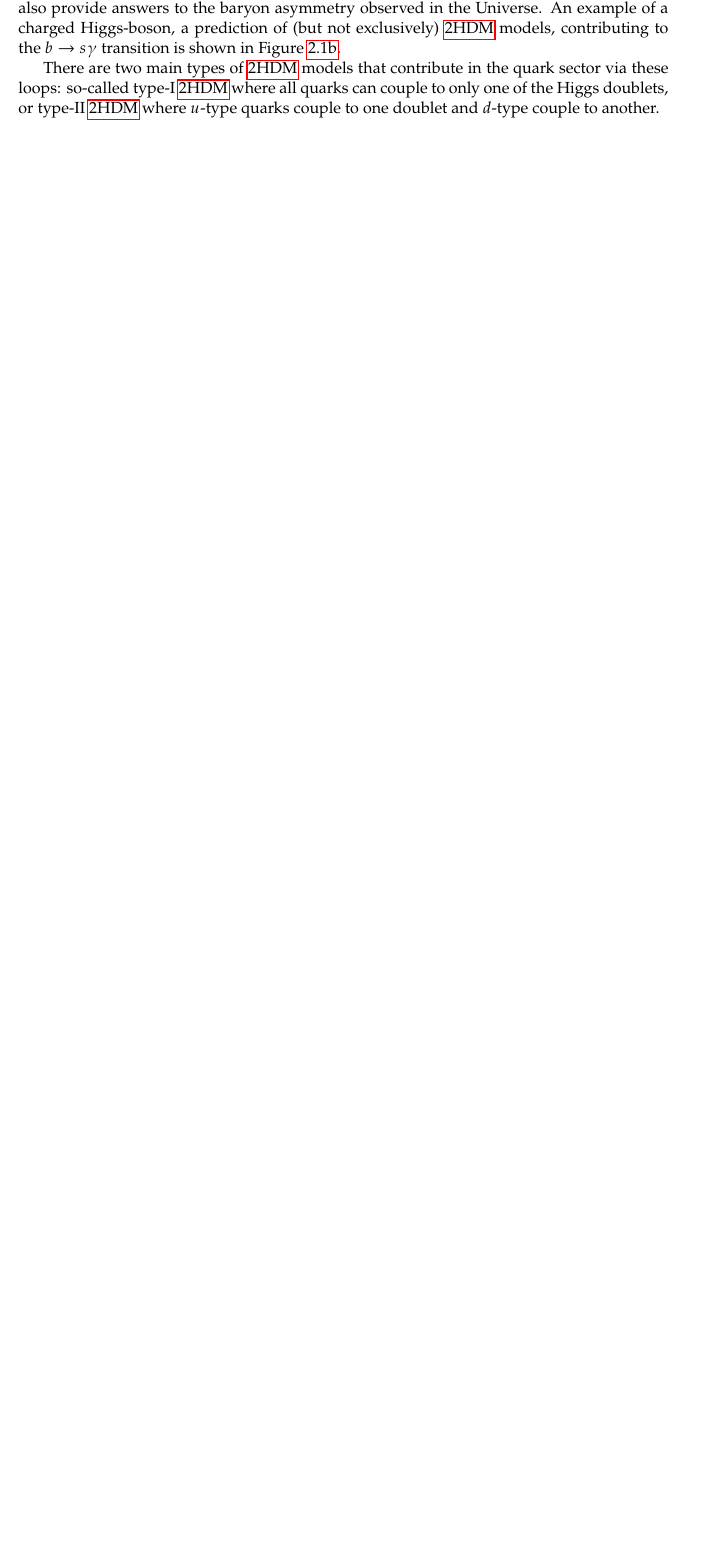
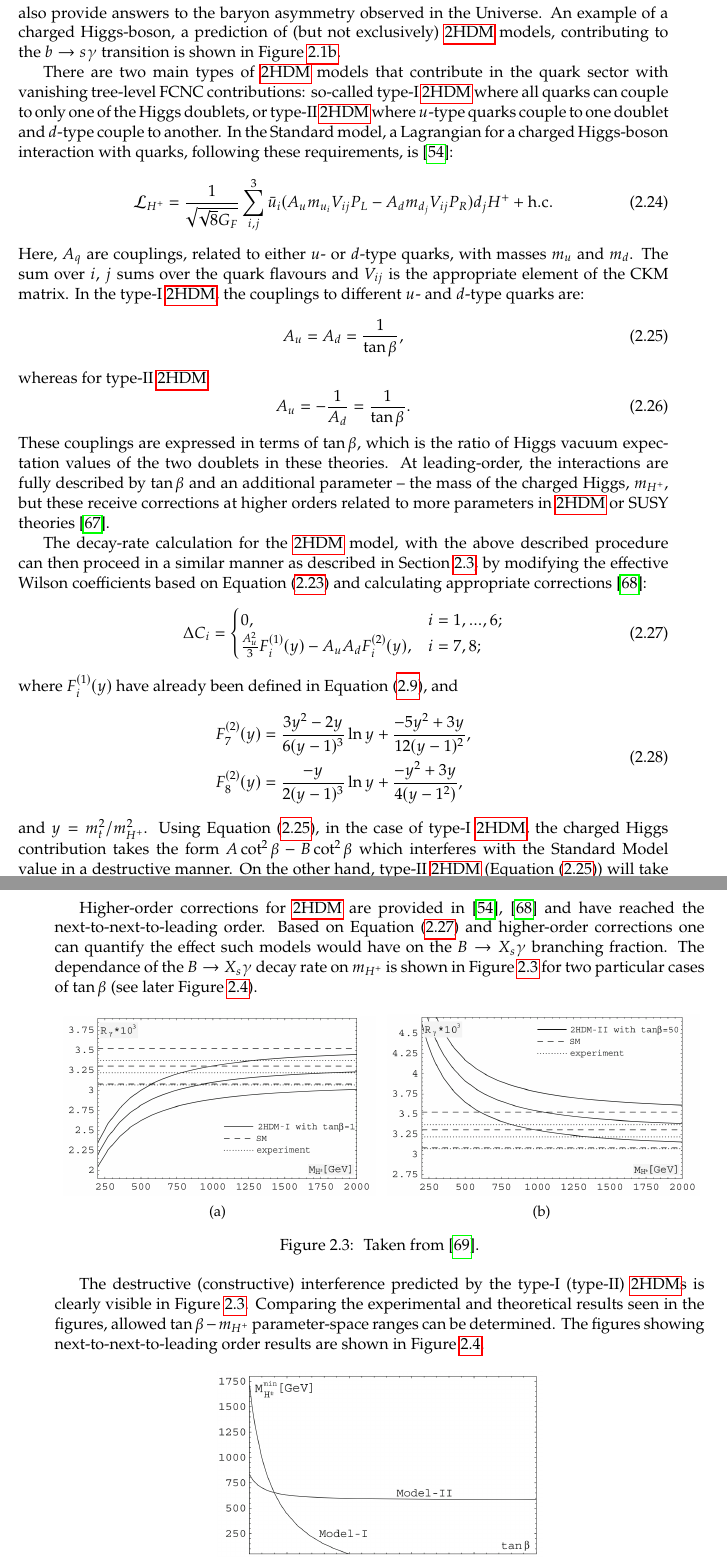
Before and after one commit to henrikas-svidras/phd_thesis, a LaTeX thesis (thesis.tex, which reads chapters/theory.tex): part of page 16 of 39 before the commit and two parts of pages 16 and 17 of 41 after it, the two joined at a grey line, cut so that both start at the same text, the shorter picture padded with empty space. Compiled offline with pdfLaTeX.

Commit message:
big push in bsm chapter, nearly done

```diff
--- a/chapters/theory.tex
+++ b/chapters/theory.tex
@@ -353,6 +344,61 @@ Furthermore, having a second Higgs doublet could allow to solve the strong-CP pr
 Finally, it may also provide answers to the baryon asymmetry observed in the Universe.
 An example of a charged Higgs-boson, a prediction of (but not exclusively) \TwoHDM models, contributing to the \btosgamma transition is shown in \Cref{fig:bsm_diagrams}.
 
-There are two main types of \TwoHDM models that contribute in the quark sector via these loops:
+There are two main types of \TwoHDM models that contribute in the quark sector with vanishing tree-level FCNC contributions:
 so-called type-I \TwoHDM where all quarks can couple to only one of the Higgs doublets, or
 type-II \TwoHDM where $u$-type quarks couple to one doublet and $d$-type couple to another.
+In the Standard model, a Lagrangian for a charged Higgs-boson interaction with quarks, following these requirements, is \cite{Hermann:2012fc}:
+\begin{equation}
+    \mathcal{L}_{H^+} = \frac{1}{\sqrt{\sqrt8G_F}} \sum_{i,j}^3 \bar{u}_i (A_u m_{u_i}V_{ij}P_L - A_d m_{d_j}V_{ij}P_R)d_jH^+ + \mathrm{h.c}.
+\end{equation}
+Here, $A_q$ are couplings, related to either $u$- or $d$-type quarks, with masses $m_u$ and $m_d$.
+The sum over $i$, $j$ sums over the quark flavours and $V_{ij}$ is the appropriate element of the CKM matrix.
+In the type-I \TwoHDM, the couplings to different $u$- and $d$-type quarks are:
+\begin{equation}\label{eq:type1_hdm_couplings}
+A_u = A_d = \frac{1}{\tan\beta},
+\end{equation}
+whereas for type-II \TwoHDM:
+\begin{equation}\label{eq:type2_hdm_couplings}
+    A_u = - \frac{1}{A_d} = \frac{1}{\tan\beta}.
+\end{equation}
+These couplings are expressed in terms of $\tan\beta$, which is the ratio of Higgs vacuum expectation values of the two doublets in these theories.
+At leading-order, the interactions are fully described by $\tan\beta$ and an additional parameter -- the mass of the charged Higgs, $m_{H^+}$, but these receive corrections at higher orders related to more parameters in \TwoHDM or SUSY theories \cite{Feng:1996xv}.
+
+The decay-rate calculation for the \TwoHDM model, with the above described procedure can then proceed in a similar manner as described in \Cref{sec:btosgamma_totalrate_theory}, by modifying the effective Wilson coefficients based on \Cref{eq:corr_wilson} and calculating appropriate corrections \cite{Ciuchini:1997xe}:
+\begin{equation}\label{eq:delta_wilson_2hdm}
+    \Delta C_i =
+    \begin{cases}
+        0, & i=1,...,6;\\
+        \frac{A_u^2}{3}F_i^{(1)}(y) - A_uA_dF_i^{(2)}(y), & i=7,8;\\
+    \end{cases}
+\end{equation}
+where $F_i^{(1)}(y)$ have already been defined in \Cref{eq:leading_order_wilson_coeffs}, and
+\begin{align}
+    \begin{split}
+    F_7^{(2)}(y) &= \frac{3y^2-2y}{6(y-1)^3}\ln y + \frac{-5y^2+3y}{12(y-1)^2},\\
+    F_8^{(2)}(y) &= \frac{-y}{2(y-1)^3}\ln y + \frac{-y^2+3y}{4(y-1^2)},\\
+    \end{split}
+\end{align}
+and $y = m_t^2/m_{H^+}^2$.
+Using \Cref{eq:type1_hdm_couplings}, in the case of type-I \TwoHDM, the charged Higgs contribution takes the form $A\cot^2\beta-B\cot^2\beta$ which interferes with the Standard Model value in a destructive manner.
+On the other hand, type-II \TwoHDM (\Cref{eq:type1_hdm_couplings}) will take the form $A\cot^2\beta+B$ which is always constructive \cite{Misiak:2017bgg}.
+
+Higher-order corrections for \TwoHDM are provided in \cite{Ciuchini:1997xe,Hermann:2012fc} and have reached the next-to-next-to-leading order.
+Based on \Cref{eq:delta_wilson_2hdm} and higher-order corrections one can quantify the effect such models would have on the \BtoXsgamma branching fraction.
+The dependance of the \BtoXsgamma decay rate on $m_{H^+}$ is shown in \Cref{fig:xsgamma_br_2hdm} for two particular cases of $\tan\beta$ (see later \Cref{fig:2hdm_limits}).
+
+\begin{figure}[htbp!]
+    \centering
+    \subcaptionbox{\label{fig:xsgamma_2hdm_type1}}{
+        \includegraphics[width=0.48\textwidth]{figures/theory/xsgamma_2hdm_type1.png}
+    }
+    \subcaptionbox{\label{fig:xsgamma_2hdm_type2}}{
+        \includegraphics[width=0.48\textwidth]{figures/theory/xsgamma_2hdm_type2.png}
+    }
+    \caption{\label{fig:xsgamma_br_2hdm}
+    Taken from \cite{Misiak:2017bgg}.}
+\end{figure}
+
+The destructive (constructive) interference predicted by the type-I (type-II) \TwoHDM{s} is clearly visible in \Cref{fig:xsgamma_br_2hdm}.
+Comparing the experimental and theoretical results seen in the figures, allowed $\tan\beta-m_{H^+}$ parameter-space ranges can be determined.
+The figures showing next-to-next-to-leading order results are shown in \Cref{fig:2hdm_limits}.
```
Also changed, not shown: inputs/bibliography.bib (+51 -0 lines), figures/theory/xsgamma_2hdm_both_types.png (added), figures/theory/xsgamma_2hdm_type1.png (added), figures/theory/xsgamma_2hdm_type2.png (added), chapters/theory.tex (34 more changed lines).
